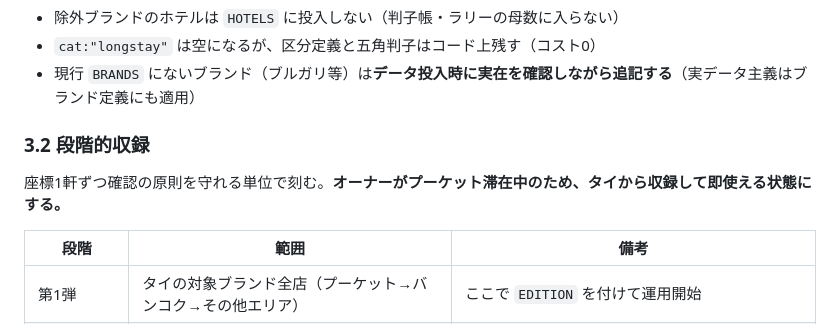
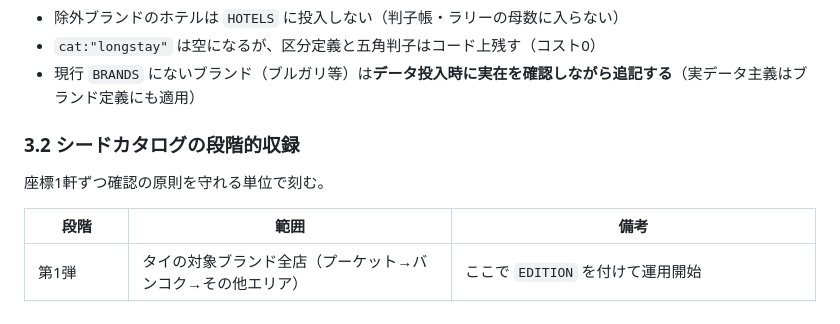
Before and after one commit to Kirin1009/Bonvoy, a Markdown page: docs/要件定義.md, the part around one of its changes. Drawn GitHub-style.

```diff
--- a/docs/要件定義.md
+++ b/docs/要件定義.md
@@ -49,9 +52,9 @@
 - `cat:"longstay"` は空になるが、区分定義と五角判子はコード上残す（コスト0）
 - 現行 `BRANDS` にないブランド（ブルガリ等）は**データ投入時に実在を確認しながら追記する**（実データ主義はブランド定義にも適用）
 
-### 3.2 段階的収録
+### 3.2 シードカタログの段階的収録
 
-座標1軒ずつ確認の原則を守れる単位で刻む。**オーナーがプーケット滞在中のため、タイから収録して即使える状態にする。**
+座標1軒ずつ確認の原則を守れる単位で刻む。
 
 | 段階 | 範囲 | 備考 |
 |---|---|---|
```
Also changed, not shown: other parts of docs/要件定義.md (+22 -7 lines).
